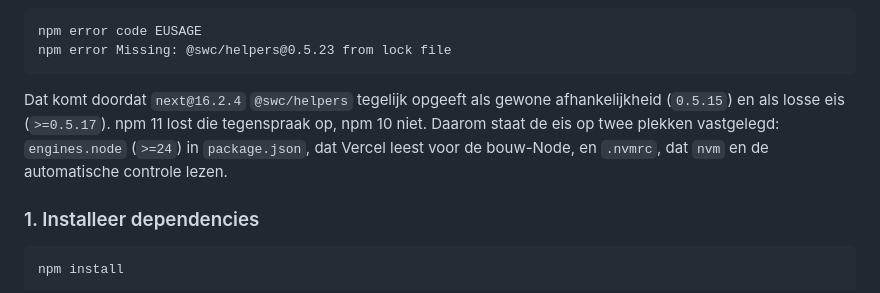
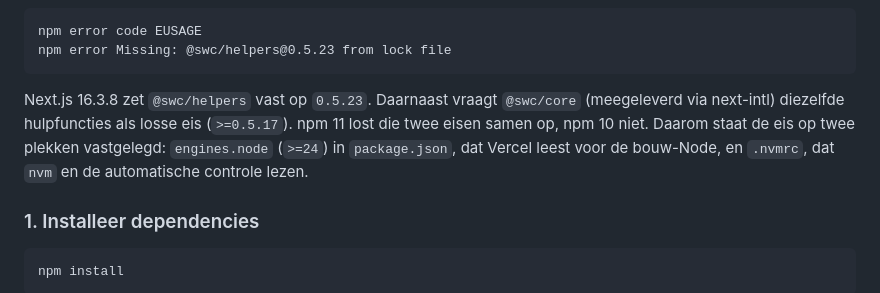
Before and after one commit to AafVos/AfgeleideOefenen, a Markdown page: README.md, the part around the change. GitHub-like rendering.

Commit message:
Leg de Node-24-eis uit met Next.js 16.3.8 en de echte @swc/helpers-eisen.
Co-authored-by: Cursor <cursoragent@cursor.com>

````diff
--- a/README.md
+++ b/README.md
@@ -40,11 +40,12 @@ npm error code EUSAGE
 npm error Missing: @swc/helpers@0.5.23 from lock file
 ```
 
-Dat komt doordat `next@16.2.4` `@swc/helpers` tegelijk opgeeft als gewone
-afhankelijkheid (`0.5.15`) en als losse eis (`>=0.5.17`). npm 11 lost die
-tegenspraak op, npm 10 niet. Daarom staat de eis op twee plekken vastgelegd:
-`engines.node` (`>=24`) in `package.json`, dat Vercel leest voor de bouw-Node,
-en `.nvmrc`, dat `nvm` en de automatische controle lezen.
+Next.js 16.3.8 zet `@swc/helpers` vast op `0.5.23`. Daarnaast vraagt
+`@swc/core` (meegeleverd via next-intl) diezelfde hulpfuncties als losse eis
+(`>=0.5.17`). npm 11 lost die twee eisen samen op, npm 10 niet. Daarom staat
+de eis op twee plekken vastgelegd: `engines.node` (`>=24`) in `package.json`,
+dat Vercel leest voor de bouw-Node, en `.nvmrc`, dat `nvm` en de automatische
+controle lezen.
 
 ### 1. Installeer dependencies
 
````
